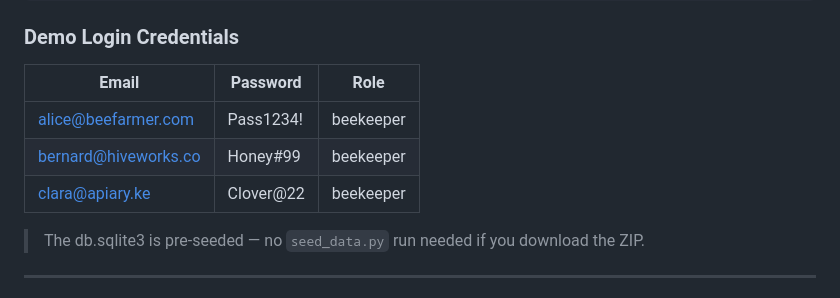
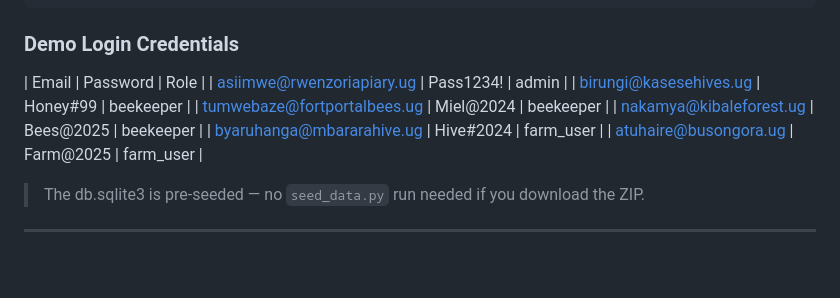
Before and after one commit to Luckytech7/WESTERN_BEE_FARMING_TRACKER, a Markdown page: README.md, the part around the change. GitHub-like rendering; blank space fills up the shorter version.

```diff
--- a/README.md
+++ b/README.md
@@ -131,11 +131,12 @@ python manage.py runserver
 ### Demo Login Credentials
 
 | Email | Password | Role |
-|---|---|---|
-| alice@beefarmer.com | Pass1234! | beekeeper |
-| bernard@hiveworks.co | Honey#99 | beekeeper |
-| clara@apiary.ke | Clover@22 | beekeeper |
-
+| asiimwe@rwenzoriapiary.ug | Pass1234! | admin |
+| birungi@kasesehives.ug | Honey#99 | beekeeper |
+| tumwebaze@fortportalbees.ug | Miel@2024 | beekeeper |
+| nakamya@kibaleforest.ug | Bees@2025 | beekeeper |
+| byaruhanga@mbararahive.ug | Hive#2024 | farm_user |
+| atuhaire@busongora.ug | Farm@2025 | farm_user |
 > The db.sqlite3 is pre-seeded — no `seed_data.py` run needed if you download the ZIP.
 
 ---
```
